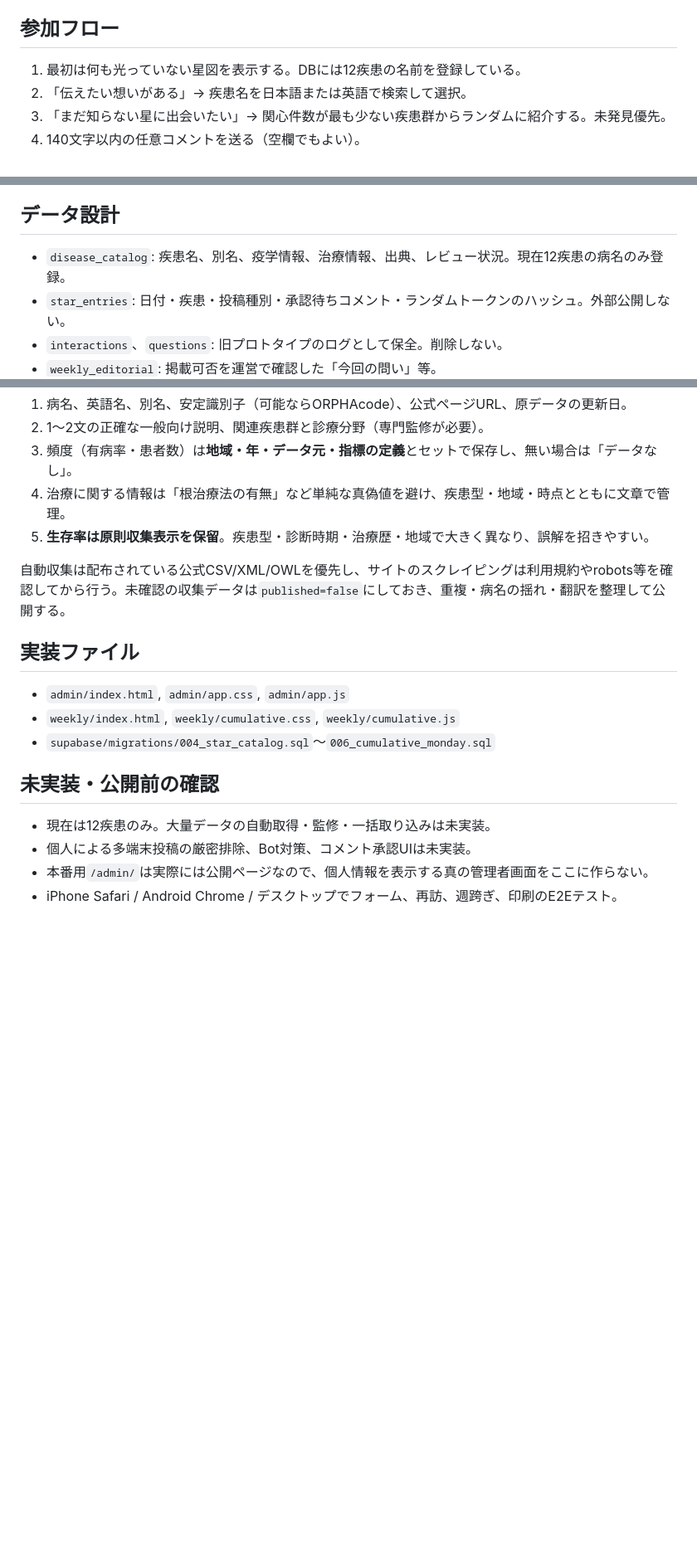
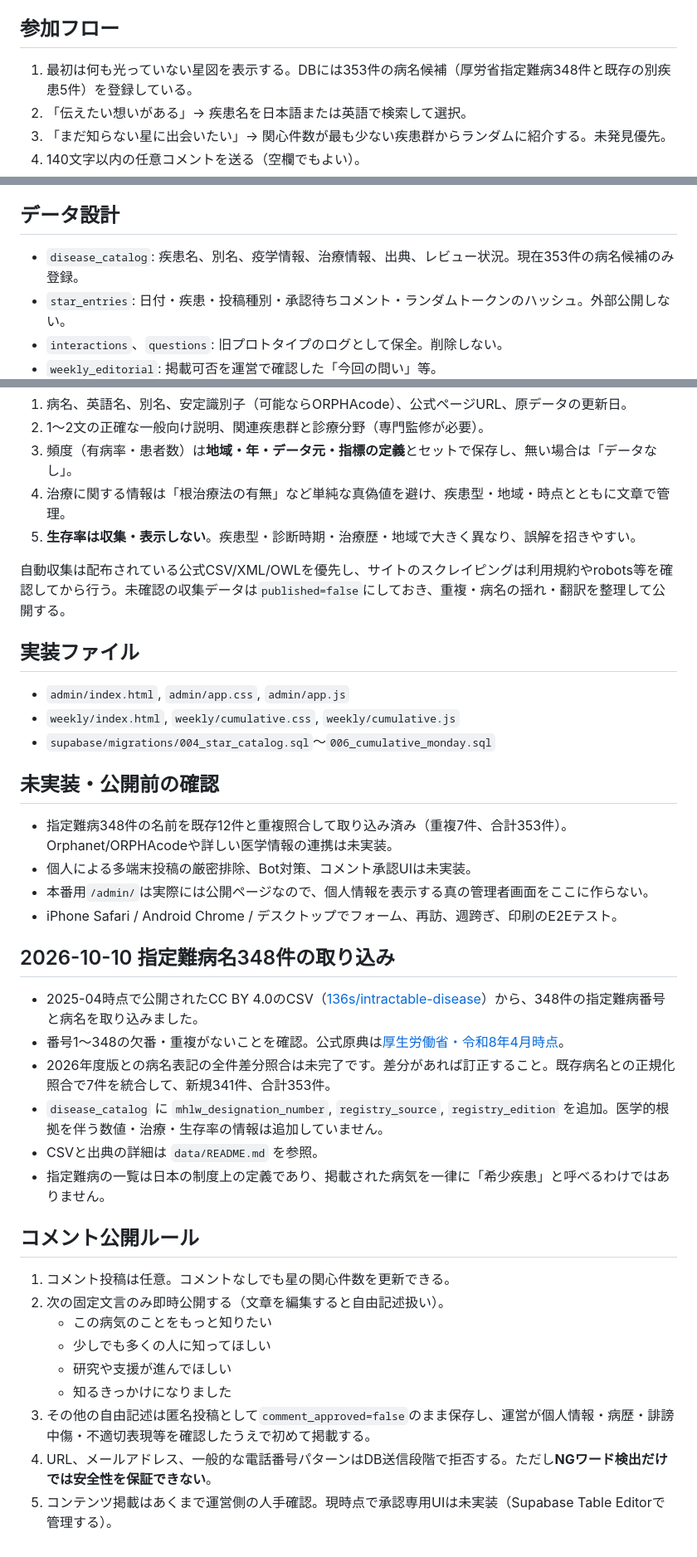
Before and after one commit to koki6174/rd-seizu, a Markdown page: docs/CONSTELLATION_V2.md, 3 parts joined by grey strips. Shown at 83% size. Rendered like a GitHub page; blank space fills up the shorter version.

Commit message:
Update catalog expansion, non-survival-data policy and comment approval guidance

```diff
--- a/docs/CONSTELLATION_V2.md
+++ b/docs/CONSTELLATION_V2.md
@@ -7,7 +7,7 @@
 - `?week=2026-10-05` : 2026年10月5日（月）0時時点までの累積を表示。
 
 ## 参加フロー
-1. 最初は何も光っていない星図を表示する。DBには12疾患の名前を登録している。
+1. 最初は何も光っていない星図を表示する。DBには353件の病名候補（厚労省指定難病348件と既存の別疾患5件）を登録している。
 2. 「伝えたい想いがある」→ 疾患名を日本語または英語で検索して選択。
 3. 「まだ知らない星に出会いたい」→ 関心件数が最も少ない疾患群からランダムに紹介する。未発見優先。
 4. 140文字以内の任意コメントを送る（空欄でもよい）。
@@ -26,7 +26,7 @@
 - Google Analytics等の利用者追跡は追加していない。
 
 ## データ設計
-- `disease_catalog`: 疾患名、別名、疫学情報、治療情報、出典、レビュー状況。現在12疾患の病名のみ登録。
+- `disease_catalog`: 疾患名、別名、疫学情報、治療情報、出典、レビュー状況。現在353件の病名候補のみ登録。
 - `star_entries`: 日付・疾患・投稿種別・承認待ちコメント・ランダムトークンのハッシュ。外部公開しない。
 - `interactions`、`questions`: 旧プロトタイプのログとして保全。削除しない。
 - `weekly_editorial`: 掲載可否を運営で確認した「今回の問い」等。
@@ -49,7 +49,7 @@
 2. 1〜2文の正確な一般向け説明、関連疾患群と診療分野（専門監修が必要）。
 3. 頻度（有病率・患者数）は**地域・年・データ元・指標の定義**とセットで保存し、無い場合は「データなし」。
 4. 治療に関する情報は「根治療法の有無」など単純な真偽値を避け、疾患型・地域・時点とともに文章で管理。
-5. **生存率は原則収集表示を保留**。疾患型・診断時期・治療歴・地域で大きく異なり、誤解を招きやすい。
+5. **生存率は収集・表示しない**。疾患型・診断時期・治療歴・地域で大きく異なり、誤解を招きやすい。
 
 自動収集は配布されている公式CSV/XML/OWLを優先し、サイトのスクレイピングは利用規約やrobots等を確認してから行う。未確認の収集データは`published=false`にしておき、重複・病名の揺れ・翻訳を整理して公開する。
 
@@ -59,7 +59,28 @@
 - `supabase/migrations/004_star_catalog.sql`〜`006_cumulative_monday.sql`
 
 ## 未実装・公開前の確認
-- 現在は12疾患のみ。大量データの自動取得・監修・一括取り込みは未実装。
+- 指定難病348件の名前を既存12件と重複照合して取り込み済み（重複7件、合計353件）。Orphanet/ORPHAcodeや詳しい医学情報の連携は未実装。
 - 個人による多端末投稿の厳密排除、Bot対策、コメント承認UIは未実装。
 - 本番用`/admin/`は実際には公開ページなので、個人情報を表示する真の管理者画面をここに作らない。
 - iPhone Safari / Android Chrome / デスクトップでフォーム、再訪、週跨ぎ、印刷のE2Eテスト。
+
+## 2026-10-10 指定難病名348件の取り込み
+
+- 2025-04時点で公開されたCC BY 4.0のCSV（[136s/intractable-disease](https://github.com/136s/intractable-disease)）から、348件の指定難病番号と病名を取り込みました。
+- 番号1〜348の欠番・重複がないことを確認。公式原典は[厚生労働省・令和8年4月時点](https://www.mhlw.go.jp/stf/newpage_53881.html)。
+- 2026年度版との病名表記の全件差分照合は未完了です。差分があれば訂正すること。既存病名との正規化照合で7件を統合して、新規341件、合計353件。
+- `disease_catalog` に `mhlw_designation_number`, `registry_source`, `registry_edition` を追加。医学的根拠を伴う数値・治療・生存率の情報は追加していません。
+- CSVと出典の詳細は `data/README.md` を参照。
+- 指定難病の一覧は日本の制度上の定義であり、掲載された病気を一律に「希少疾患」と呼べるわけではありません。
+
+## コメント公開ルール
+
+1. コメント投稿は任意。コメントなしでも星の関心件数を更新できる。
+2. 次の固定文言のみ即時公開する（文章を編集すると自由記述扱い）。
+   - この病気のことをもっと知りたい
+   - 少しでも多くの人に知ってほしい
+   - 研究や支援が進んでほしい
+   - 知るきっかけになりました
+3. その他の自由記述は匿名投稿として`comment_approved=false`のまま保存し、運営が個人情報・病歴・誹謗中傷・不適切表現等を確認したうえで初めて掲載する。
+4. URL、メールアドレス、一般的な電話番号パターンはDB送信段階で拒否する。ただし**NGワード検出だけでは安全性を保証できない**。
+5. コンテンツ掲載はあくまで運営側の人手確認。現時点で承認専用UIは未実装（Supabase Table Editorで管理する）。
```
